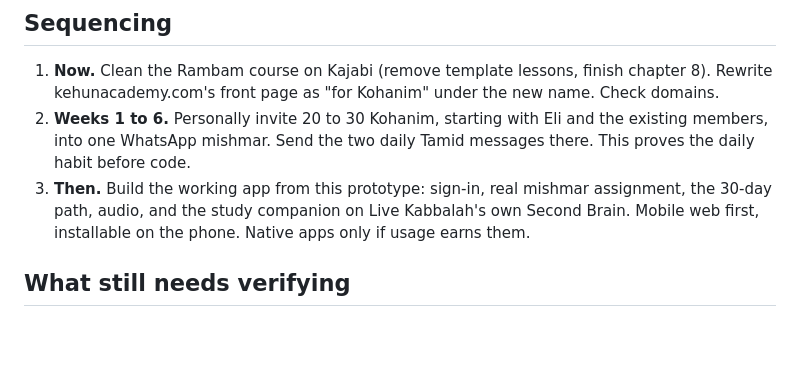
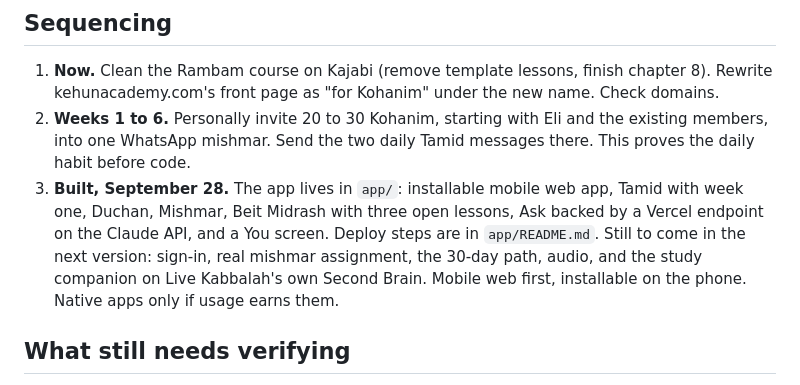
Before and after one commit to Amichai770/bayitwell-demo, a Markdown page: kehuna-academy/REBRAND-AND-APP-PLAN.md, the part around the change. GitHub-like rendering; blank space fills up the shorter version.

Commit message:
Mark the app as built in the plan
Co-Authored-By: Claude Fable 5.1 <noreply@anthropic.com>
Claude-Session: https://claude.ai/code/session_014rfbsVHCfo2FdjvMaFJfPJ

```diff
--- a/kehuna-academy/REBRAND-AND-APP-PLAN.md
+++ b/kehuna-academy/REBRAND-AND-APP-PLAN.md
@@ -95,7 +95,7 @@ The software is the cheaper half. The writing is:
 
 1. **Now.** Clean the Rambam course on Kajabi (remove template lessons, finish chapter 8). Rewrite kehunacademy.com's front page as "for Kohanim" under the new name. Check domains.
 2. **Weeks 1 to 6.** Personally invite 20 to 30 Kohanim, starting with Eli and the existing members, into one WhatsApp mishmar. Send the two daily Tamid messages there. This proves the daily habit before code.
-3. **Then.** Build the working app from this prototype: sign-in, real mishmar assignment, the 30-day path, audio, and the study companion on Live Kabbalah's own Second Brain. Mobile web first, installable on the phone. Native apps only if usage earns them.
+3. **Built, September 28.** The app lives in `app/`: installable mobile web app, Tamid with week one, Duchan, Mishmar, Beit Midrash with three open lessons, Ask backed by a Vercel endpoint on the Claude API, and a You screen. Deploy steps are in `app/README.md`. Still to come in the next version: sign-in, real mishmar assignment, the 30-day path, audio, and the study companion on Live Kabbalah's own Second Brain. Mobile web first, installable on the phone. Native apps only if usage earns them.
 
 ## What still needs verifying
 
```
